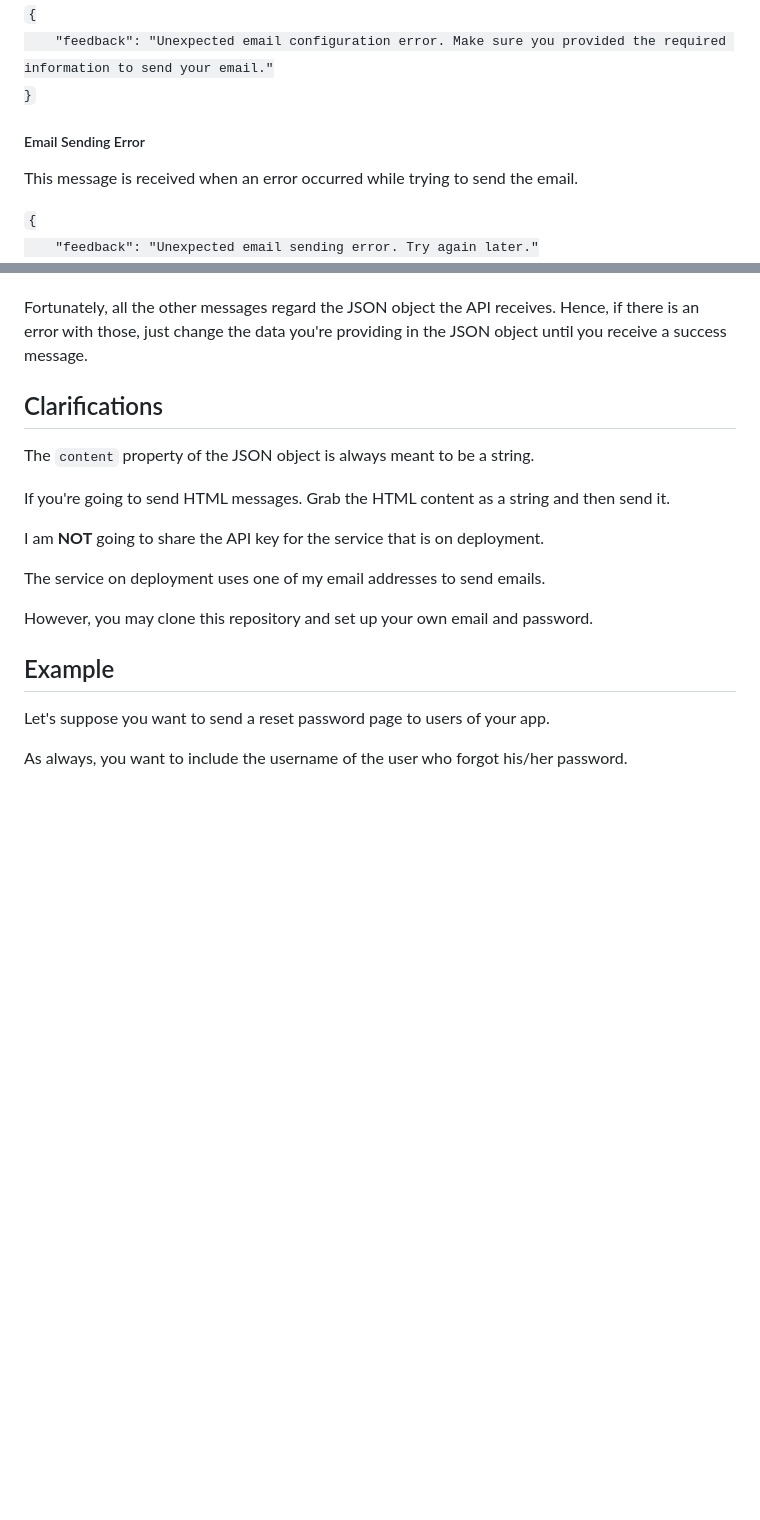
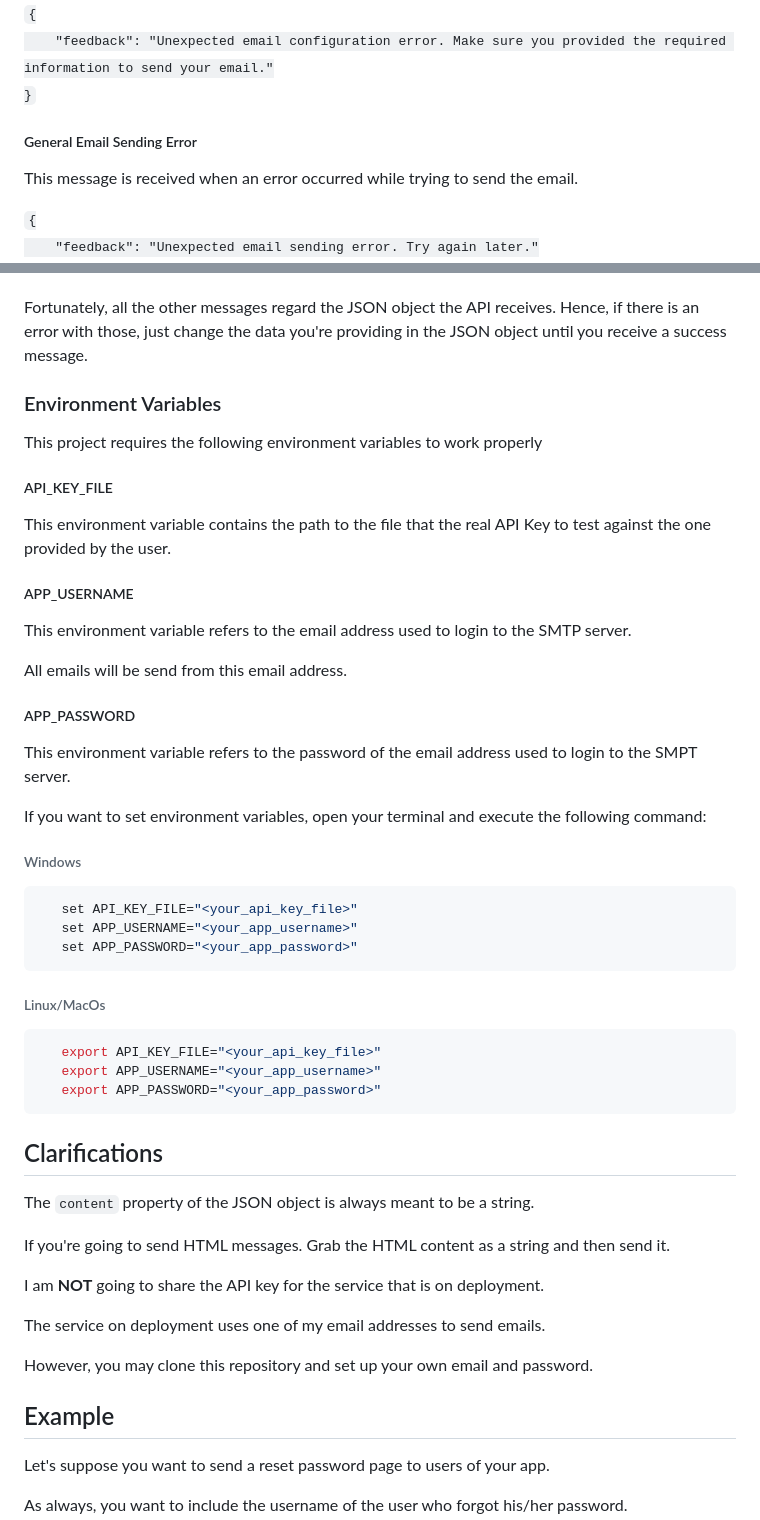
Before and after one commit to josewebdev2000/My-Secret-API-Emailing-Service, a Markdown page: README.md, 2 parts joined by grey strips. Drawn GitHub-style; blank space fills up the shorter version.

Commit message:
Environ Instructions

````diff
--- a/README.md
+++ b/README.md
@@ -97,7 +97,7 @@
     "feedback": "Unexpected email configuration error. Make sure you provided the required information to send your email."
 }</code></p>
 
-<h5>Email Sending Error</h5>
+<h5>General Email Sending Error</h5>
 <p>This message is received when an error occurred while trying to send the email.</p>
 <code>{
     "feedback": "Unexpected email sending error. Try again later."
@@ -111,6 +111,41 @@
 <p>Unfortunately, the last two error messages reveal problems that are hard to debug and would need you to review and change the source code thoroughly.</p>
 
 <p>Fortunately, all the other messages regard the JSON object the API receives. Hence, if there is an error with those, just change the data you're providing in the JSON object until you receive a success message.</p>
+</div>
+
+<div>
+<h3>Environment Variables</h3>
+
+<p>This project requires the following environment variables to work properly</p>
+
+<h5>API_KEY_FILE</h5>
+<p>This environment variable contains the path to the file that the real API Key to test against the one provided by the user.</p>
+
+<h5>APP_USERNAME</h5>
+<p>This environment variable refers to the email address used to login to the SMTP server.</p>
+<p>All emails will be send from this email address.</p>
+
+<h5>APP_PASSWORD</h5>
+<p>This environment variable refers to the password of the email address used to login to the SMPT server.</p>
+
+<p>If you want to set environment variables, open your terminal and execute the following command:</p>
+
+<h6>Windows</h6>
+
+```powershell
+   set API_KEY_FILE="<your_api_key_file>"
+   set APP_USERNAME="<your_app_username>"
+   set APP_PASSWORD="<your_app_password>"
+```
+
+<h6>Linux/MacOs</h6>
+
+```bash
+   export API_KEY_FILE="<your_api_key_file>"
+   export APP_USERNAME="<your_app_username>"
+   export APP_PASSWORD="<your_app_password>"
+```
+
 </div>
 </div>
 
````
